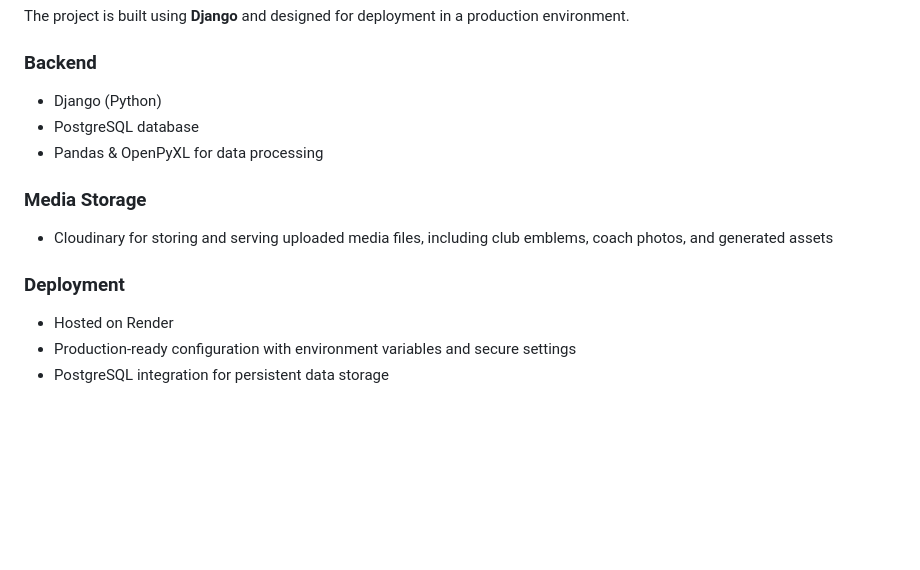
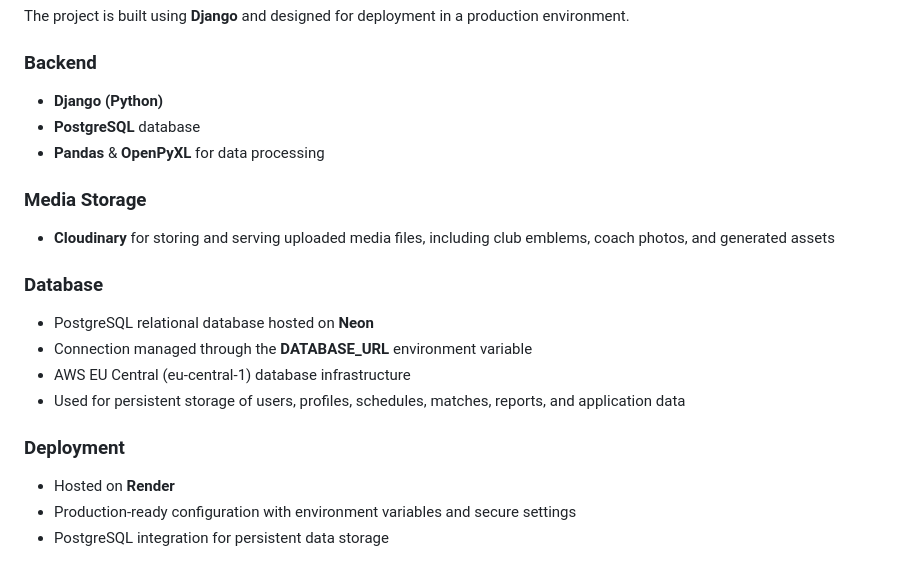
Before and after one commit to Omayski13/Football_schedule, a Markdown page: README.md, the part around the change. GitHub-like rendering; blank space fills up the shorter version.

```diff
--- a/README.md
+++ b/README.md
@@ -20,15 +20,21 @@ The system combines four main parts:
 The project is built using **Django** and designed for deployment in a production environment.
 
 ### Backend
-- Django (Python)
-- PostgreSQL database
-- Pandas & OpenPyXL for data processing
+- **Django (Python)**
+- **PostgreSQL** database
+- **Pandas** & **OpenPyXL** for data processing
 
 ### Media Storage
-- Cloudinary for storing and serving uploaded media files, including club emblems, coach photos, and generated assets
+- **Cloudinary** for storing and serving uploaded media files, including club emblems, coach photos, and generated assets
+
+### Database
+- PostgreSQL relational database hosted on **Neon**
+- Connection managed through the **DATABASE_URL** environment variable
+- AWS EU Central (eu-central-1) database infrastructure
+- Used for persistent storage of users, profiles, schedules, matches, reports, and application data
 
 ### Deployment
-- Hosted on Render
+- Hosted on **Render**
 - Production-ready configuration with environment variables and secure settings
 - PostgreSQL integration for persistent data storage
 
```
